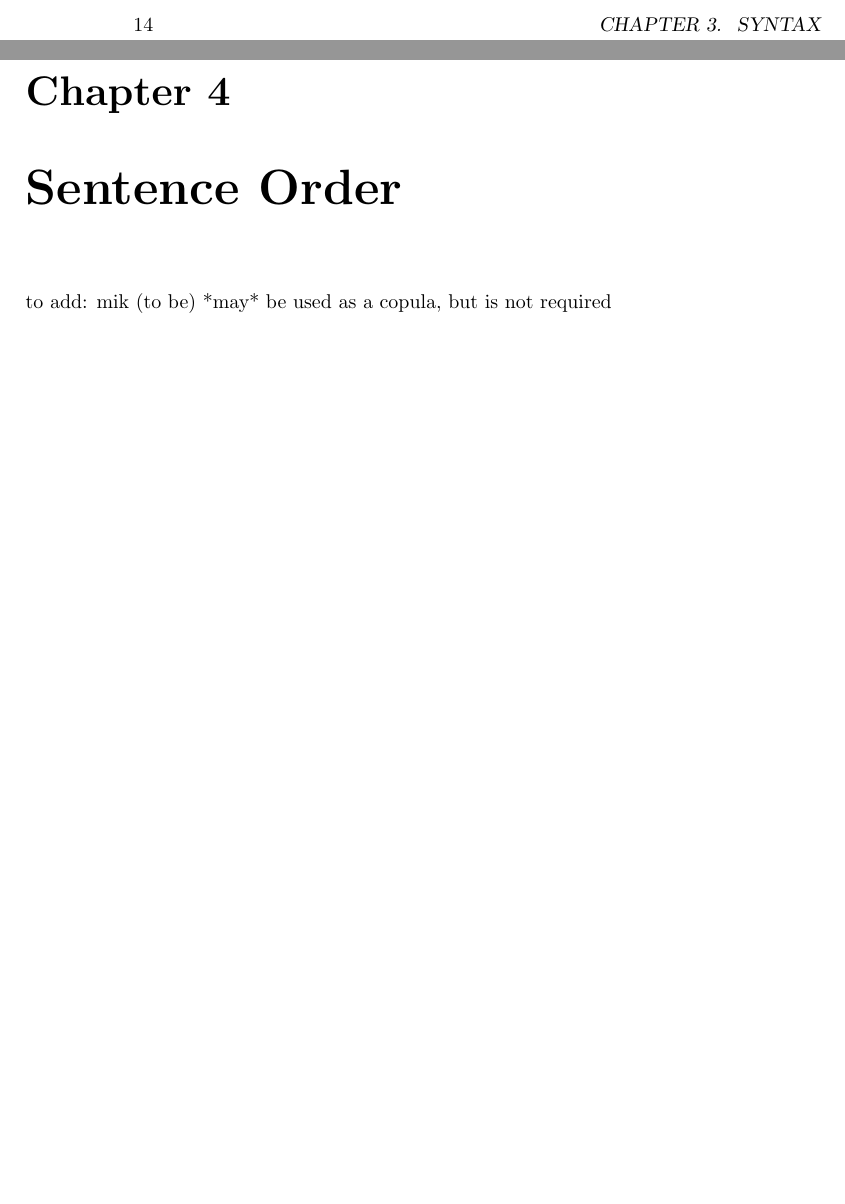
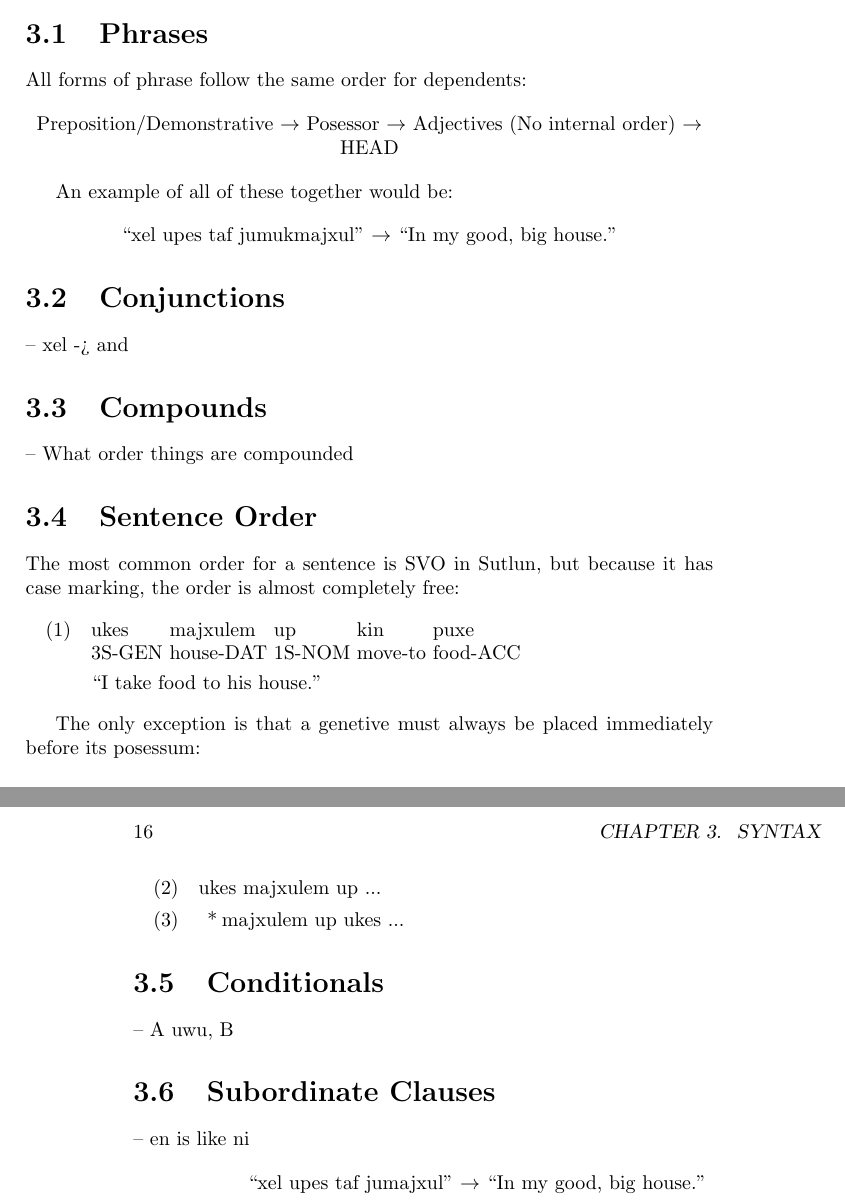
Before and after one commit to Sam36502/VA, a LaTeX book (Sutlun_Grammar/Sutlun_Grammar.tex): two parts of pages 14 and 15 of 23 before the commit and two parts of pages 15 and 16 of 23 after it, joined at a grey line, cut at the place of the change, the shorter picture padded with empty space. Compiled offline with pdfLaTeX.

Commit message:
Worked on Grammar and Log

```diff
--- a/Sutlun_Grammar/Sutlun_Grammar.tex
+++ b/Sutlun_Grammar/Sutlun_Grammar.tex
@@ -1,8 +1,8 @@
 \documentclass{book}
+\usepackage{gb4e}
 \usepackage{tipa}
 \usepackage{natbib}
 \usepackage[utf8]{inputenc}
-
 
 \newcommand{\entry}[4]{\textbf{#1} -- /\textipa{#2}/ \emph{#3} $\bullet$ #4\\}
 
@@ -228,10 +266,54 @@ on whether you want the positive or negative form:
 
 
 \chapter{Syntax}
+\section{Phrases}
+All forms of phrase follow the same order for dependents:
 
-\chapter{Sentence Order}
-to add: mik (to be) *may* be used as a copula, but is not required
+\begin{center}
+    Preposition/Demonstrative $\rightarrow$ Posessor $\rightarrow$ Adjectives (No internal order) $\rightarrow$ HEAD
+\end{center}
 
+An example of all of these together would be:
+
+\begin{center}
+    ``xel upes taf jumukmajxul'' $\rightarrow$ ``In my good, big house.''
+\end{center}
+
+\section{Conjunctions}
+-- xel -> and
+
+\section{Compounds}
+-- What order things are compounded
+
+\section{Sentence Order}
+The most common order for a sentence is SVO in Sutlun, but because it has case marking, the
+order is almost completely free:
+
+\begin{exe}
+    \ex
+    \gll ukes majxulem up kin puxe \\
+    3S-GEN house-DAT 1S-NOM move-to food-ACC \\
+    \glt ``I take food to his house.''
+\end{exe}
+
+The only exception is that a genetive must always be placed immediately before its posessum:
+
+\begin{center}
+    \begin{exe}
+        \ex ukes majxulem up ...
+        \ex[*] {majxulem up ukes ...}
+    \end{exe}
+\end{center}
+
+\section{Conditionals}
+-- A uwu, B
+
+\section{Subordinate Clauses}
+-- en is like ni
+
+\begin{center}
+    ``xel upes taf jumajxul'' $\rightarrow$ ``In my good, big house.''
+\end{center}
 
 \part{Lexicon}
 
```
Also changed, not shown: Language_Log/langlog.tex (+18 -0 lines), scripts/dic.txt (+4 -0 lines), Language_Log/langlog.pdf, Lumlun_Diagram.pdf (added), Sutlun_Grammar/Sutlun_Grammar.bbl, Sutlun_Grammar/Sutlun_Grammar.pdf, fonts/Lumlun Sans Regular Mac.ttf, fonts/Lumlun Sans Regular.svg, fonts/Lumlun Sans Regular.ttf, fonts/Lumlun.v1.ttf (added), Sutlun_Grammar/Sutlun_Grammar.tex (58 more changed lines), 16 other files.
